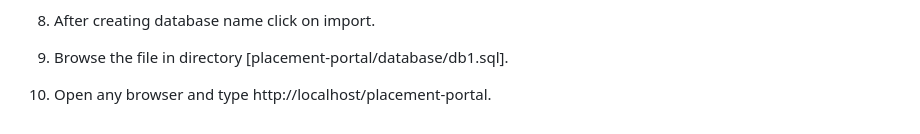
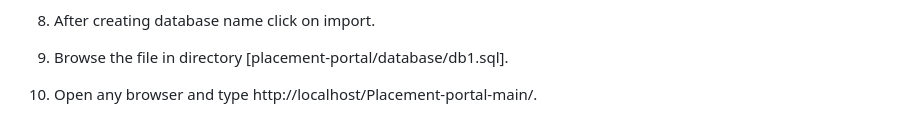
Before and after one commit to PallaviJadar/placement-portal-main, a Markdown page: README.md, the part around the change. Rendered like a GitHub page.

```diff
--- a/README.md
+++ b/README.md
@@ -79,4 +79,4 @@ ii> git clone https://github.com/PallaviJadar/Placement-Portal.git
 
 9. Browse the file in directory [placement-portal/database/db1.sql].
 
-10. Open any browser and type http://localhost/placement-portal.
+10. Open any browser and type http://localhost/Placement-portal-main/.
```
